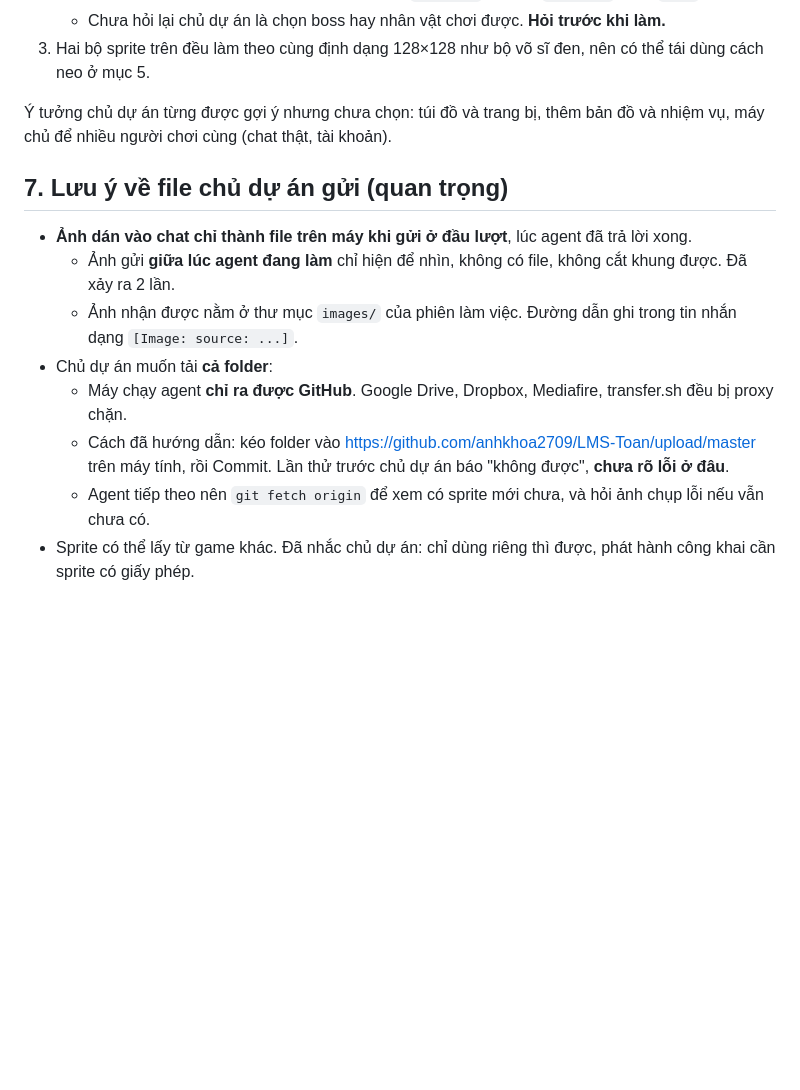
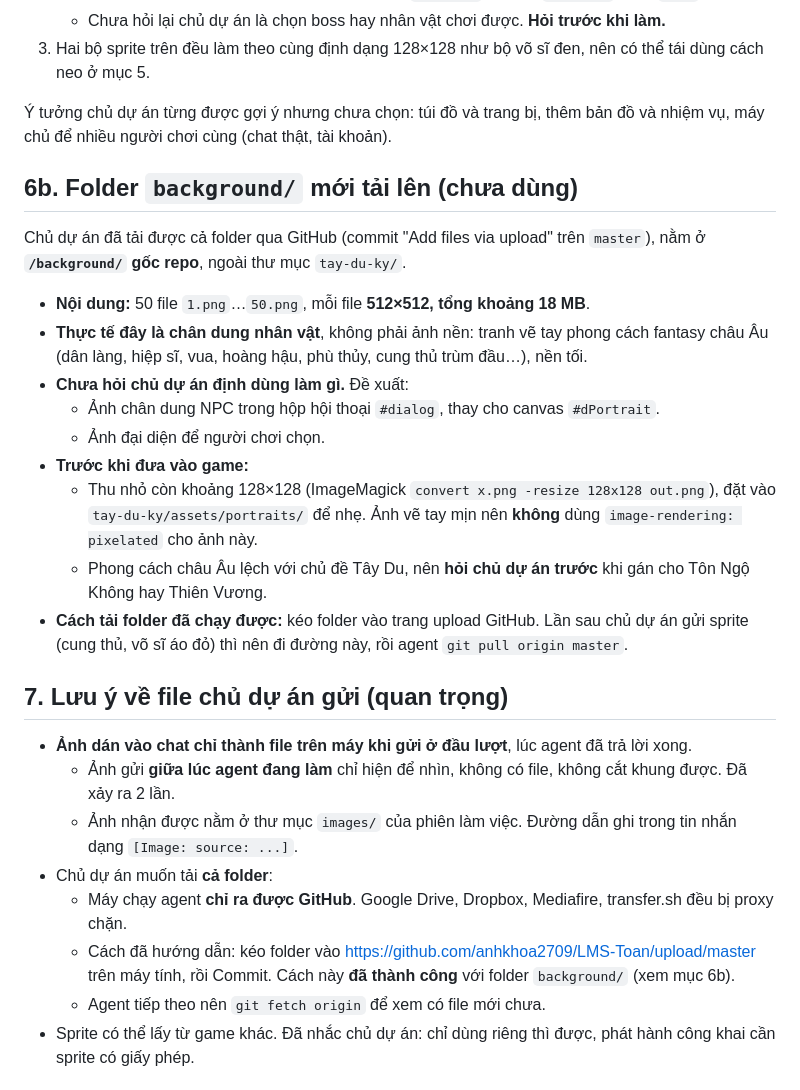
Before and after one commit to anhkhoa2709/LMS-Toan, a Markdown page: tay-du-ky/HANDOVER.md, the part around the change. GitHub-like rendering; blank space fills up the shorter version.

Commit message:
Note uploaded portrait folder in handover
Co-Authored-By: Claude Opus 5.5 <noreply@anthropic.com>
Claude-Session: https://claude.ai/code/session_01Qo2BQM16Ak6pRLxUEGwHvv

```diff
--- a/tay-du-ky/HANDOVER.md
+++ b/tay-du-ky/HANDOVER.md
@@ -136,6 +136,20 @@ Mỗi file PNG là một dải ngang, mỗi khung **128×128**, nền trong su
 
 Ý tưởng chủ dự án từng được gợi ý nhưng chưa chọn: túi đồ và trang bị, thêm bản đồ và nhiệm vụ, máy chủ để nhiều người chơi cùng (chat thật, tài khoản).
 
+## 6b. Folder `background/` mới tải lên (chưa dùng)
+
+Chủ dự án đã tải được cả folder qua GitHub (commit "Add files via upload" trên `master`), nằm ở **`/background/` gốc repo**, ngoài thư mục `tay-du-ky/`.
+
+- **Nội dung:** 50 file `1.png`…`50.png`, mỗi file **512×512, tổng khoảng 18 MB**.
+- **Thực tế đây là chân dung nhân vật**, không phải ảnh nền: tranh vẽ tay phong cách fantasy châu Âu (dân làng, hiệp sĩ, vua, hoàng hậu, phù thủy, cung thủ trùm đầu…), nền tối.
+- **Chưa hỏi chủ dự án định dùng làm gì.** Đề xuất:
+  - Ảnh chân dung NPC trong hộp hội thoại `#dialog`, thay cho canvas `#dPortrait`.
+  - Ảnh đại diện để người chơi chọn.
+- **Trước khi đưa vào game:**
+  - Thu nhỏ còn khoảng 128×128 (ImageMagick `convert x.png -resize 128x128 out.png`), đặt vào `tay-du-ky/assets/portraits/` để nhẹ. Ảnh vẽ tay mịn nên **không** dùng `image-rendering: pixelated` cho ảnh này.
+  - Phong cách châu Âu lệch với chủ đề Tây Du, nên **hỏi chủ dự án trước** khi gán cho Tôn Ngộ Không hay Thiên Vương.
+- **Cách tải folder đã chạy được:** kéo folder vào trang upload GitHub. Lần sau chủ dự án gửi sprite (cung thủ, võ sĩ áo đỏ) thì nên đi đường này, rồi agent `git pull origin master`.
+
 ## 7. Lưu ý về file chủ dự án gửi (quan trọng)
 
 - **Ảnh dán vào chat chỉ thành file trên máy khi gửi ở đầu lượt**, lúc agent đã trả lời xong.
@@ -143,8 +157,8 @@ Mỗi file PNG là một dải ngang, mỗi khung **128×128**, nền trong su
   - Ảnh nhận được nằm ở thư mục `images/` của phiên làm việc. Đường dẫn ghi trong tin nhắn dạng `[Image: source: ...]`.
 - Chủ dự án muốn tải **cả folder**:
   - Máy chạy agent **chỉ ra được GitHub**. Google Drive, Dropbox, Mediafire, transfer.sh đều bị proxy chặn.
-  - Cách đã hướng dẫn: kéo folder vào https://github.com/anhkhoa2709/LMS-Toan/upload/master trên máy tính, rồi Commit. Lần thử trước chủ dự án báo "không được", **chưa rõ lỗi ở đâu**.
-  - Agent tiếp theo nên `git fetch origin` để xem có sprite mới chưa, và hỏi ảnh chụp lỗi nếu vẫn chưa có.
+  - Cách đã hướng dẫn: kéo folder vào https://github.com/anhkhoa2709/LMS-Toan/upload/master trên máy tính, rồi Commit. Cách này **đã thành công** với folder `background/` (xem mục 6b).
+  - Agent tiếp theo nên `git fetch origin` để xem có file mới chưa.
 - Sprite có thể lấy từ game khác. Đã nhắc chủ dự án: chỉ dùng riêng thì được, phát hành công khai cần sprite có giấy phép.
 
 ## 8. Cách kiểm thử
```
